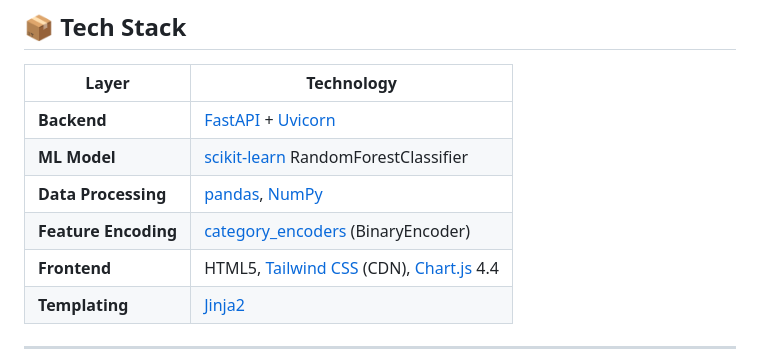
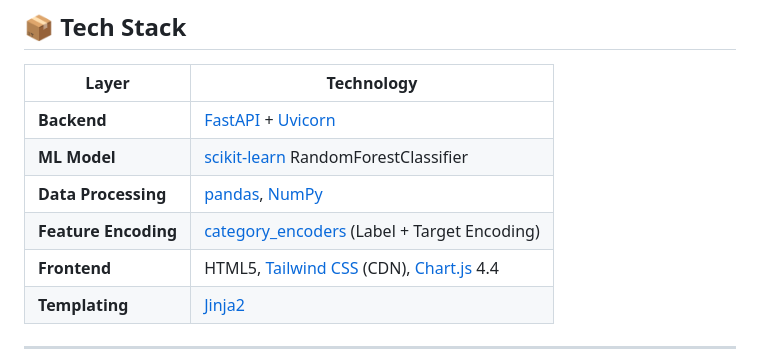
Before and after one commit to merttdmrr/BritishAirwaysBookingModel, a Markdown page: README.md, the part around the change. Drawn GitHub-style.

Commit message:
Update feature encoding description in README

```diff
--- a/README.md
+++ b/README.md
@@ -189,7 +189,7 @@ curl -X POST http://localhost:8000/predict \
 | **Backend** | [FastAPI](https://fastapi.tiangolo.com/) + [Uvicorn](https://www.uvicorn.org/) |
 | **ML Model** | [scikit-learn](https://scikit-learn.org/) RandomForestClassifier |
 | **Data Processing** | [pandas](https://pandas.pydata.org/), [NumPy](https://numpy.org/) |
-| **Feature Encoding** | [category_encoders](https://contrib.scikit-learn.org/category_encoders/) (BinaryEncoder) |
+| **Feature Encoding** | [category_encoders](https://contrib.scikit-learn.org/category_encoders/) (Label + Target Encoding) |
 | **Frontend** | HTML5, [Tailwind CSS](https://tailwindcss.com/) (CDN), [Chart.js](https://www.chartjs.org/) 4.4 |
 | **Templating** | [Jinja2](https://jinja.palletsprojects.com/) |
 
```
